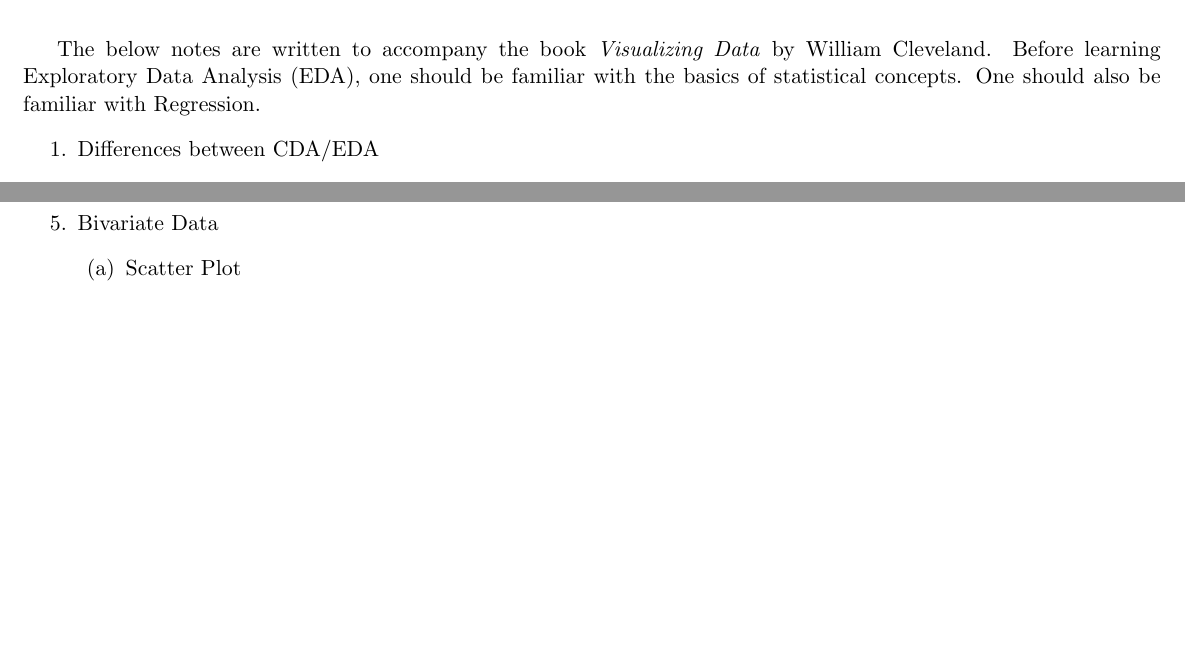
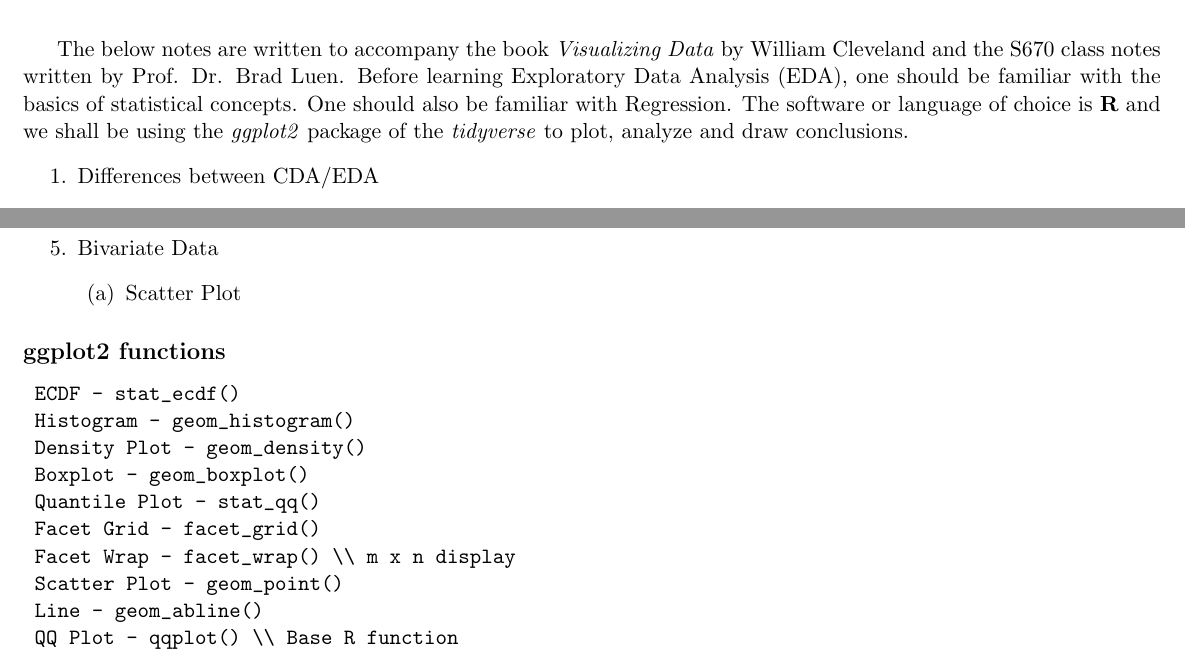
Before and after one commit to dvpramodkumar/notes, a LaTeX document (Statistics/Basic_EDA.tex): two parts of the page, joined at a grey line, cut so that both start at the same text, the shorter picture padded with empty space. Compiled offline with pdfLaTeX.

Commit message:
Final Commit 4/1

```diff
--- a/Statistics/Basic_EDA.tex
+++ b/Statistics/Basic_EDA.tex
@@ -8,7 +8,7 @@
 \date{March 31, 2019}
 \begin{document}
 	\maketitle
-	The below notes are written to accompany the book \textit{Visualizing Data} by William Cleveland. Before learning Exploratory Data Analysis (EDA), one should be familiar with the basics of statistical concepts. One should also be familiar with Regression.
+	The below notes are written to accompany the book \textit{Visualizing Data} by William Cleveland and the S670 class notes written by Prof. Dr. Brad Luen. Before learning Exploratory Data Analysis (EDA), one should be familiar with the basics of statistical concepts. One should also be familiar with Regression. The software or language of choice is \textbf{R} and we shall be using the \textit{ggplot2} package of the \textit{tidyverse} to plot, analyze and draw conclusions.
 	\begin{enumerate}
 		\item Differences between CDA/EDA
 		\item What is EDA ?
@@ -27,4 +31,17 @@
 		\item Scatter Plot
 	\end{enumerate}
 	\end{enumerate}
+\subsection*{ggplot2 functions}
+\begin{verbatim}
+ ECDF - stat_ecdf()
+ Histogram - geom_histogram()
+ Density Plot - geom_density()
+ Boxplot - geom_boxplot()
+ Quantile Plot - stat_qq()
+ Facet Grid - facet_grid()
+ Facet Wrap - facet_wrap() \\ m x n display
+ Scatter Plot - geom_point()
+ Line - geom_abline()
+ QQ Plot - qqplot() \\ Base R function
+\end{verbatim}
 \end{document}
```
Also changed, not shown: Statistics/Basic_EDA.pdf, Statistics/Basic_EDA.tex (8 more changed lines).
